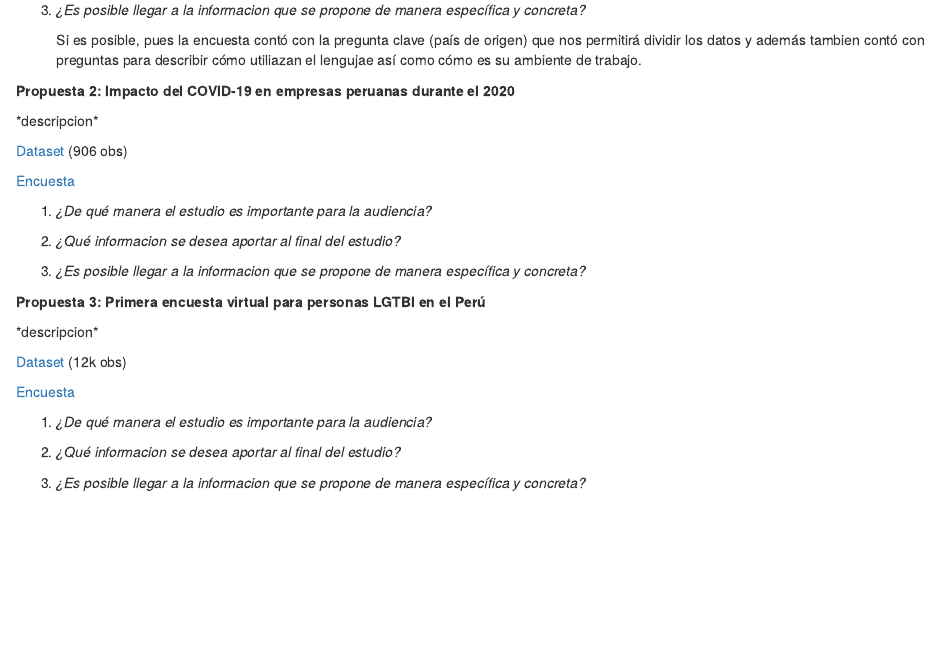
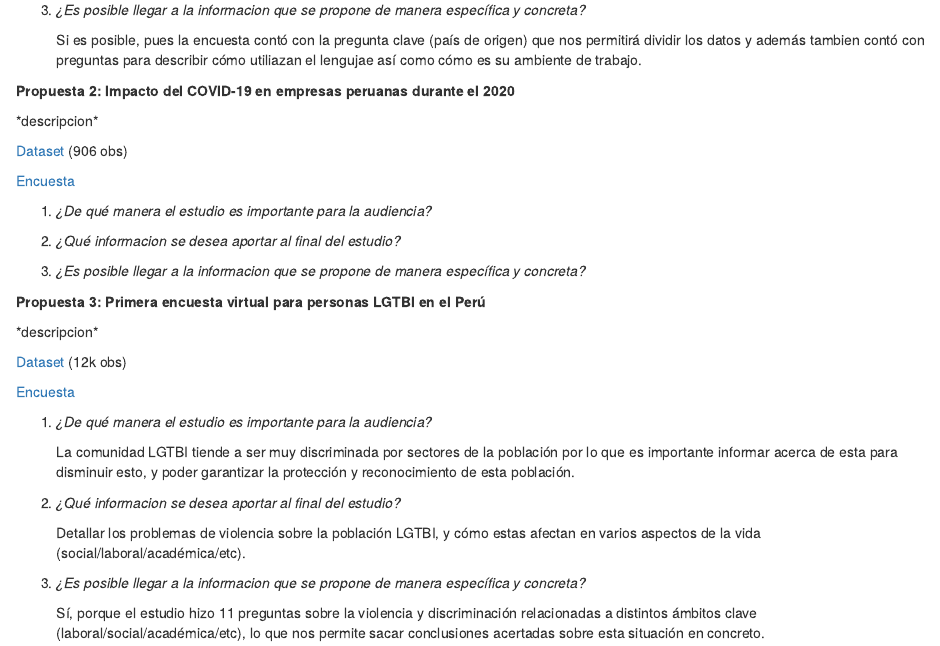
Before and after one commit to lender512/Proyecto_EyP, an R Markdown document (S8_Informe.Rmd): the page in a window 1100 px wide, from 520 px down. Rendered offline with R 4.5, knitr and Pandoc, with nearby package versions.

Commit message:
Update S8_Informe.Rmd

```diff
--- a/S8_Informe.Rmd
+++ b/S8_Informe.Rmd
@@ -54,6 +54,12 @@ Una encuesta realizada con el objetivo de conocer las preferencias y datos princ
 
 1.  *¿De qué manera el estudio es importante para la audiencia?*
 
+    La comunidad LGTBI tiende a ser muy discriminada por sectores de la población por lo que es importante informar acerca de esta para disminuir esto, y poder garantizar la protección y reconocimiento de esta población.
+
 2.  *¿Qué informacion se desea aportar al final del estudio?*
 
+    Detallar los problemas de violencia sobre la población LGTBI, y cómo estas afectan en varios aspectos de la vida (social/laboral/académica/etc).
+
 3.  *¿Es posible llegar a la informacion que se propone de manera específica y concreta?*
+
+    Sí, porque el estudio hizo 11 preguntas sobre la violencia y discriminación relacionadas a distintos ámbitos clave (laboral/social/académica/etc), lo que nos permite sacar conclusiones acertadas sobre esta situación en concreto.
```
